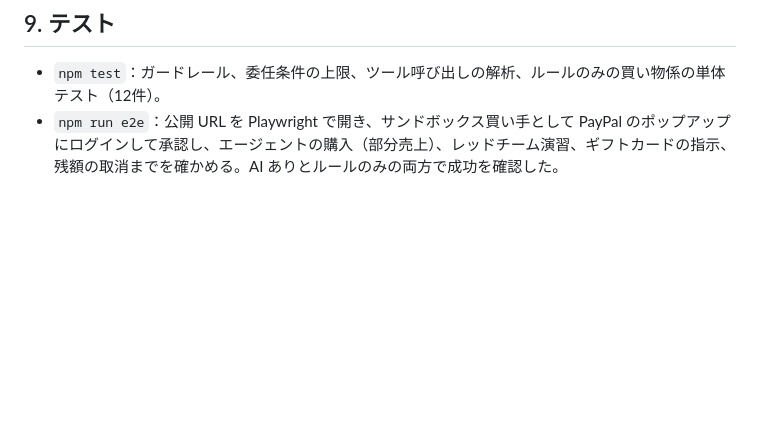
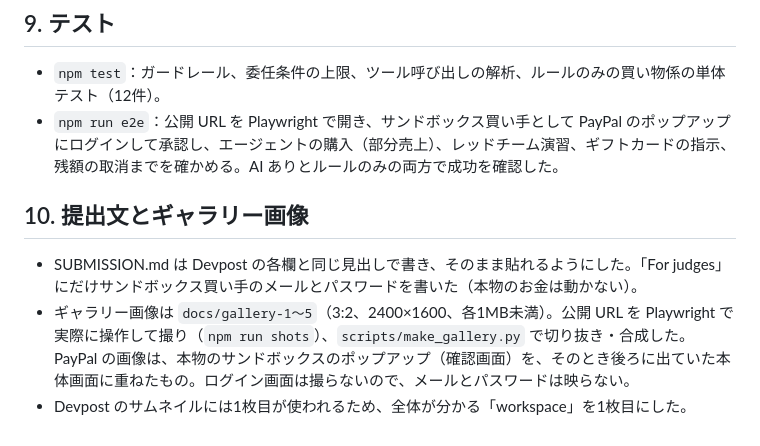
Before and after one commit to C250319/261105PayPalAIHackathon, a Markdown page: DECISIONS.md, the part around the change. GitHub-like rendering; blank space fills up the shorter version.

```diff
--- a/DECISIONS.md
+++ b/DECISIONS.md
@@ -76,3 +76,9 @@
 
 - `npm test`：ガードレール、委任条件の上限、ツール呼び出しの解析、ルールのみの買い物係の単体テスト（12件）。
 - `npm run e2e`：公開 URL を Playwright で開き、サンドボックス買い手として PayPal のポップアップにログインして承認し、エージェントの購入（部分売上）、レッドチーム演習、ギフトカードの指示、残額の取消までを確かめる。AI ありとルールのみの両方で成功を確認した。
+
+## 10. 提出文とギャラリー画像
+
+- SUBMISSION.md は Devpost の各欄と同じ見出しで書き、そのまま貼れるようにした。「For judges」にだけサンドボックス買い手のメールとパスワードを書いた（本物のお金は動かない）。
+- ギャラリー画像は `docs/gallery-1〜5`（3:2、2400×1600、各1MB未満）。公開 URL を Playwright で実際に操作して撮り（`npm run shots`）、`scripts/make_gallery.py` で切り抜き・合成した。PayPal の画像は、本物のサンドボックスのポップアップ（確認画面）を、そのとき後ろに出ていた本体画面に重ねたもの。ログイン画面は撮らないので、メールとパスワードは映らない。
+- Devpost のサムネイルには1枚目が使われるため、全体が分かる「workspace」を1枚目にした。
```
Also changed, not shown: README.md (+9 -0 lines), SUBMISSION.md (added, +121 -0 lines), docs/gallery-1-workspace.png (added), docs/gallery-2-paypal-approval.png (added), docs/gallery-3-ledger.png (added), docs/gallery-4-mandates-and-store.png (added), docs/gallery-5-landing.png (added), 2 other files.
